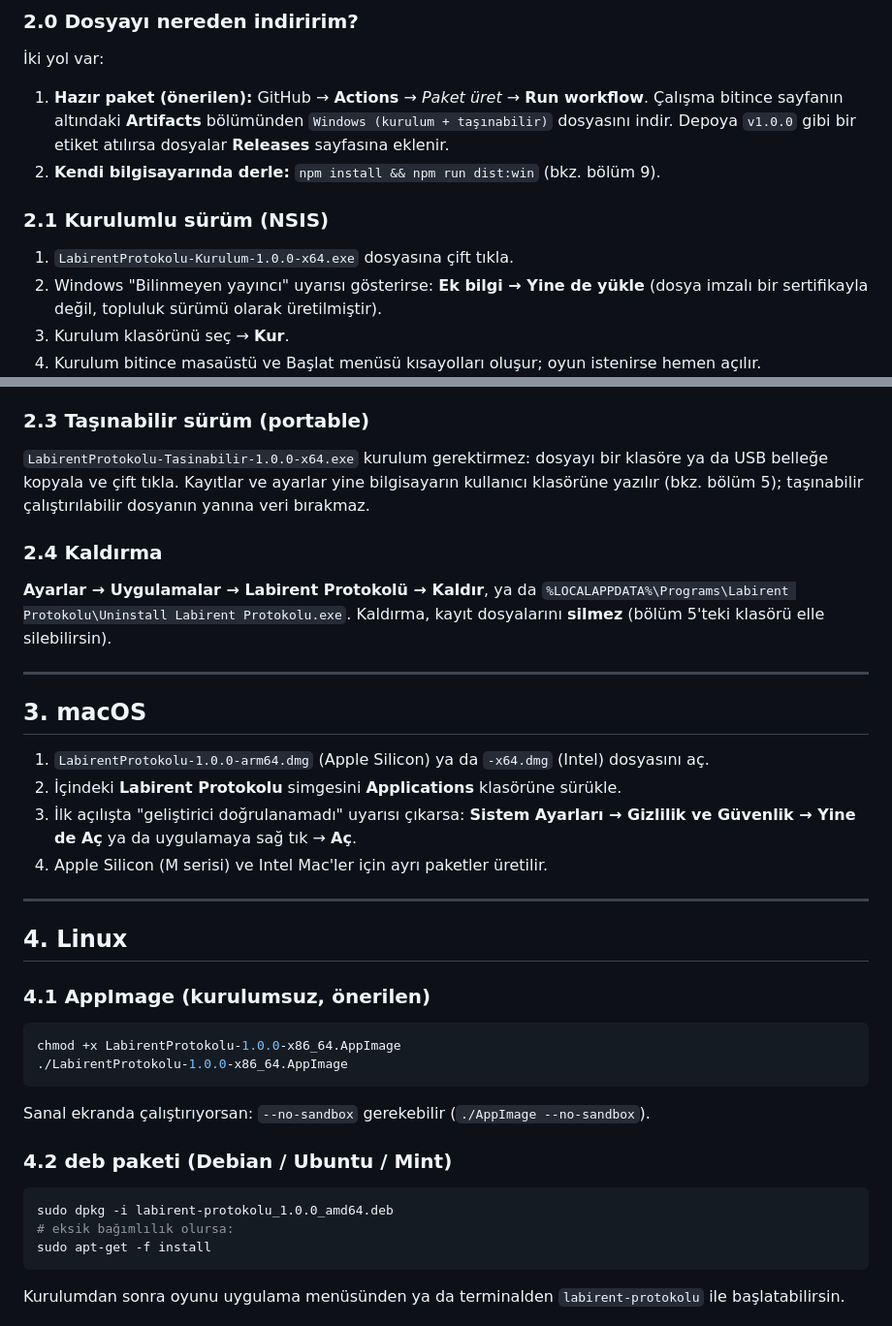
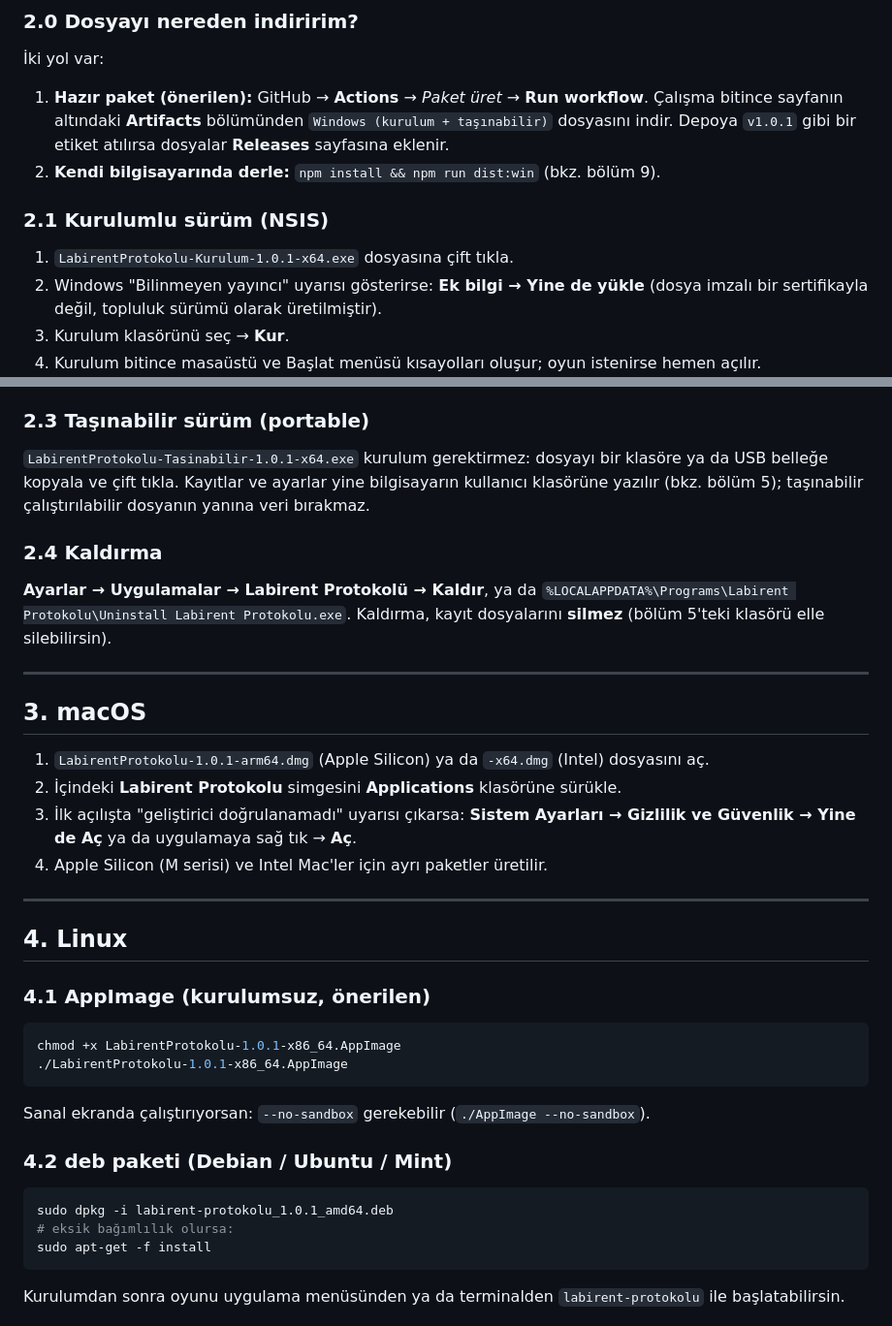
Before and after one commit to arreasonn-jpg/MathVerse, a Markdown page: docs/KURULUM.md, 2 parts joined by grey strips. Shown at 97% size. GitHub-like rendering.

````diff
--- a/docs/KURULUM.md
+++ b/docs/KURULUM.md
@@ -84,12 +84,12 @@ bozulmamış ve değiştirilmemiş demektir.
 
 1. **Hazır paket (önerilen):** GitHub → **Actions** → *Paket üret* → **Run workflow**.
    Çalışma bitince sayfanın altındaki **Artifacts** bölümünden `Windows (kurulum + taşınabilir)`
-   dosyasını indir. Depoya `v1.0.0` gibi bir etiket atılırsa dosyalar **Releases** sayfasına eklenir.
+   dosyasını indir. Depoya `v1.0.1` gibi bir etiket atılırsa dosyalar **Releases** sayfasına eklenir.
 2. **Kendi bilgisayarında derle:** `npm install && npm run dist:win` (bkz. bölüm 9).
 
 ### 2.1 Kurulumlu sürüm (NSIS)
 
-1. `LabirentProtokolu-Kurulum-1.0.0-x64.exe` dosyasına çift tıkla.
+1. `LabirentProtokolu-Kurulum-1.0.1-x64.exe` dosyasına çift tıkla.
 2. Windows "Bilinmeyen yayıncı" uyarısı gösterirse: **Ek bilgi → Yine de yükle**
    (dosya imzalı bir sertifikayla değil, topluluk sürümü olarak üretilmiştir).
 3. Kurulum klasörünü seç → **Kur**.
@@ -105,7 +105,7 @@ Kurulum yapılmaz, kayıt defteri değişmez; oyunu bir USB belleğe bile kopyal
 
 ### 2.3 Taşınabilir sürüm (portable)
 
-`LabirentProtokolu-Tasinabilir-1.0.0-x64.exe` kurulum gerektirmez: dosyayı bir klasöre ya da USB belleğe kopyala ve
+`LabirentProtokolu-Tasinabilir-1.0.1-x64.exe` kurulum gerektirmez: dosyayı bir klasöre ya da USB belleğe kopyala ve
 çift tıkla. Kayıtlar ve ayarlar yine bilgisayarın kullanıcı klasörüne yazılır (bkz. bölüm 5);
 taşınabilir çalıştırılabilir dosyanın yanına veri bırakmaz.
 
@@ -119,7 +119,7 @@ Kaldırma, kayıt dosyalarını **silmez** (bölüm 5'teki klasörü elle silebi
 
 ## 3. macOS
 
-1. `LabirentProtokolu-1.0.0-arm64.dmg` (Apple Silicon) ya da `-x64.dmg` (Intel) dosyasını aç.
+1. `LabirentProtokolu-1.0.1-arm64.dmg` (Apple Silicon) ya da `-x64.dmg` (Intel) dosyasını aç.
 2. İçindeki **Labirent Protokolu** simgesini **Applications** klasörüne sürükle.
 3. İlk açılışta "geliştirici doğrulanamadı" uyarısı çıkarsa:
    **Sistem Ayarları → Gizlilik ve Güvenlik → Yine de Aç** ya da uygulamaya sağ tık → **Aç**.
@@ -132,8 +132,8 @@ Kaldırma, kayıt dosyalarını **silmez** (bölüm 5'teki klasörü elle silebi
 ### 4.1 AppImage (kurulumsuz, önerilen)
 
 ```bash
-chmod +x LabirentProtokolu-1.0.0-x86_64.AppImage
-./LabirentProtokolu-1.0.0-x86_64.AppImage
+chmod +x LabirentProtokolu-1.0.1-x86_64.AppImage
+./LabirentProtokolu-1.0.1-x86_64.AppImage
 ```
 
 Sanal ekranda çalıştırıyorsan: `--no-sandbox` gerekebilir (`./AppImage --no-sandbox`).
@@ -141,7 +141,7 @@ Sanal ekranda çalıştırıyorsan: `--no-sandbox` gerekebilir (`./AppImage --no
 ### 4.2 deb paketi (Debian / Ubuntu / Mint)
 
 ```bash
-sudo dpkg -i labirent-protokolu_1.0.0_amd64.deb
+sudo dpkg -i labirent-protokolu_1.0.1_amd64.deb
 # eksik bağımlılık olursa:
 sudo apt-get -f install
 ```
````
Also changed, not shown: README.md (+8 -8 lines).
